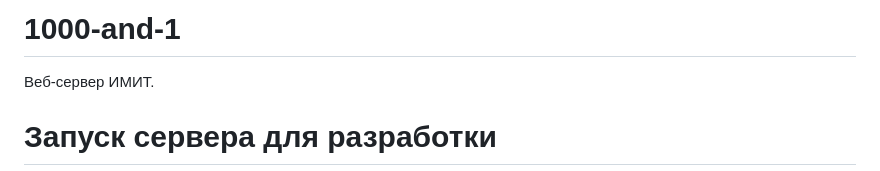
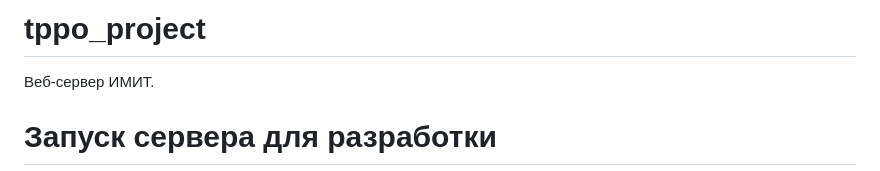
Before and after one commit to alexey000035/tppo_project, a Markdown page: README.md, the part around the change. Rendered like a GitHub page.

```diff
--- a/README.md
+++ b/README.md
@@ -1,4 +1,4 @@
-# 1000-and-1
+# tppo_project
 Веб-сервер ИМИТ.
 
 # Запуск сервера для разработки
```
